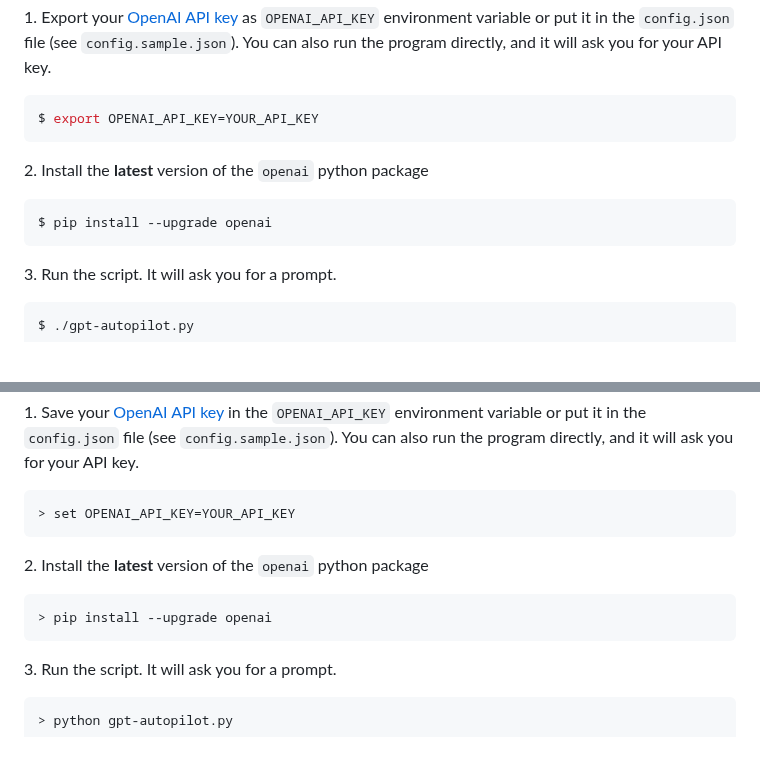
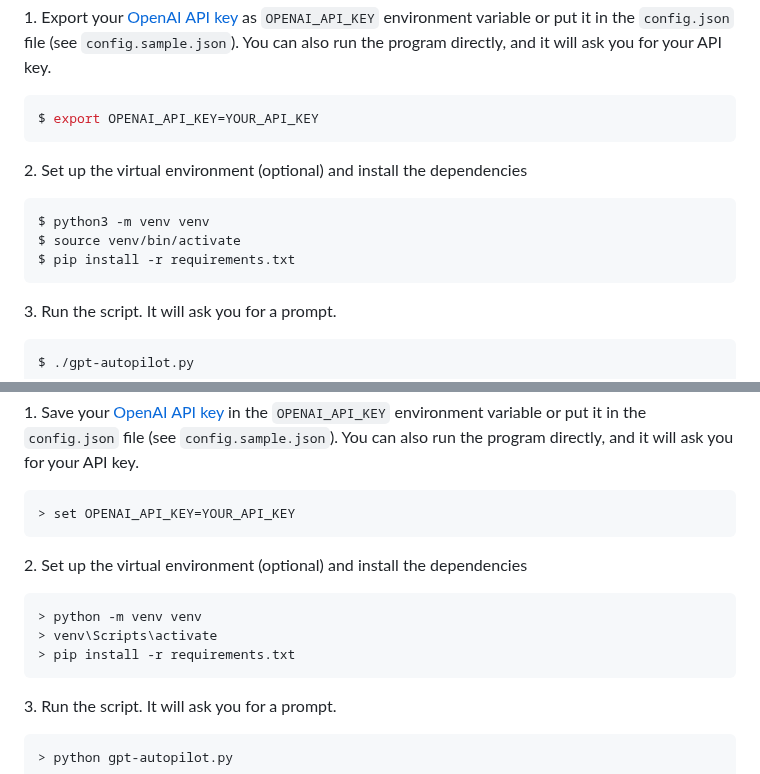
Before and after one commit to unconv/gpt-autopilot, a Markdown page: README.md, 2 parts joined by grey strips. Rendered like a GitHub page; blank space fills up the shorter version.

Commit message:
added venv instructions

````diff
--- a/README.md
+++ b/README.md
@@ -38,9 +38,11 @@ You can either clone the repository and run `gpt-autopilot.py` or you can [downl
 $ export OPENAI_API_KEY=YOUR_API_KEY
 ```
 
-2\. Install the **latest** version of the `openai` python package
+2\. Set up the virtual environment (optional) and install the dependencies
 ```console
-$ pip install --upgrade openai
+$ python3 -m venv venv
+$ source venv/bin/activate
+$ pip install -r requirements.txt
 ```
 
 3\. Run the script. It will ask you for a prompt.
@@ -67,9 +69,11 @@ After you have downloaded and unzipped, or cloned the repository, go into the `g
 > set OPENAI_API_KEY=YOUR_API_KEY
 ```
 
-2\. Install the **latest** version of the `openai` python package
+2\. Set up the virtual environment (optional) and install the dependencies
 ```console
-> pip install --upgrade openai
+> python -m venv venv
+> venv\Scripts\activate
+> pip install -r requirements.txt
 ```
 
 3\. Run the script. It will ask you for a prompt.
````
